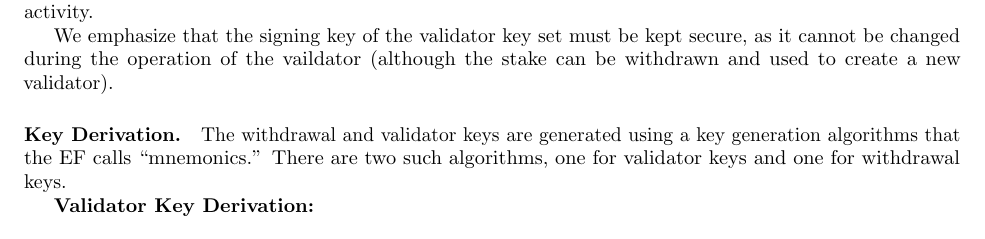
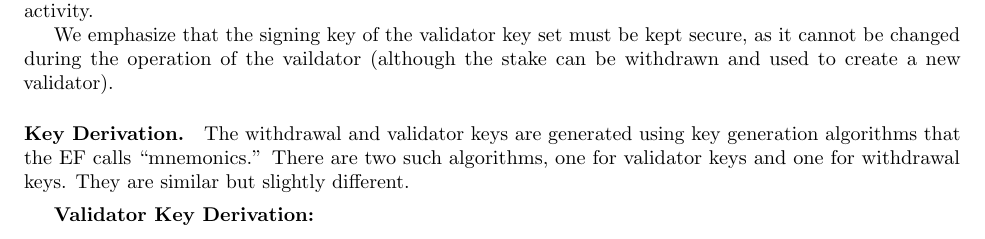
Before and after one commit to hartm/Besu-CIP-Proposal, a LaTeX document (main.tex, which reads intro.tex): part of page 3 of 12, cut so that both start at the same text. Compiled offline with pdfLaTeX.

Commit message:
Update intro.tex

```diff
--- a/intro.tex
+++ b/intro.tex
@@ -55,7 +55,9 @@ We note that withdrawal credentials can be ``cold'':  that is, they are not need
 
 We emphasize that the signing key of the validator key set must be kept secure, as it cannot be changed during the operation of the vaildator (although the stake can be withdrawn and used to create a new validator).
 
-\paragraph{Key Derivation.}  The withdrawal and validator keys are generated using a key generation algorithms that the EF calls ``mnemonics.'' There are two such algorithms, one for validator keys and one for withdrawal keys.
+\paragraph{Key Derivation.}  The withdrawal and validator keys are generated using key generation algorithms that the EF calls ``mnemonics.'' There are two such algorithms, one for validator keys and one for withdrawal keys. They are similar but slightly different.
+
+\medskip
 
 \textbf{Validator Key Derivation:}
 \begin{itemize}
```
